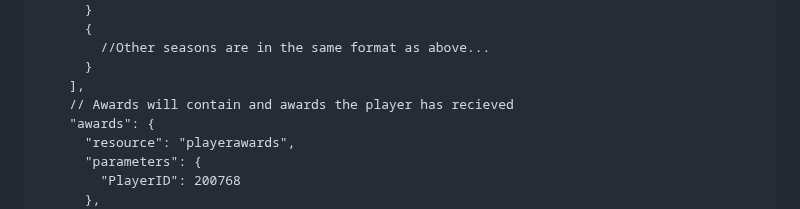
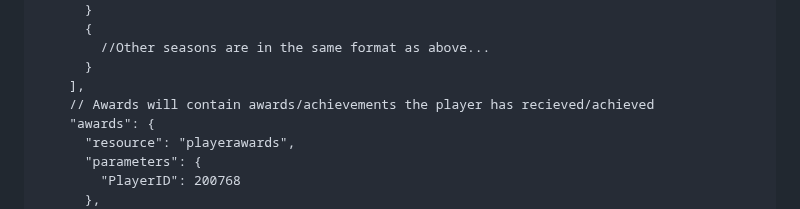
Before and after one commit to EZiemniak/nba-stats-game, a Markdown page: docs/players_schema.md, the part around the change. Rendered like a GitHub page.

```diff
--- a/docs/players_schema.md
+++ b/docs/players_schema.md
@@ -96,7 +96,7 @@
         //Other seasons are in the same format as above...
       }
     ],
-    // Awards will contain and awards the player has recieved
+    // Awards will contain awards/achievements the player has recieved/achieved
     "awards": {
       "resource": "playerawards",
       "parameters": {
```
Also changed, not shown: README.md (+1 -1 lines).
